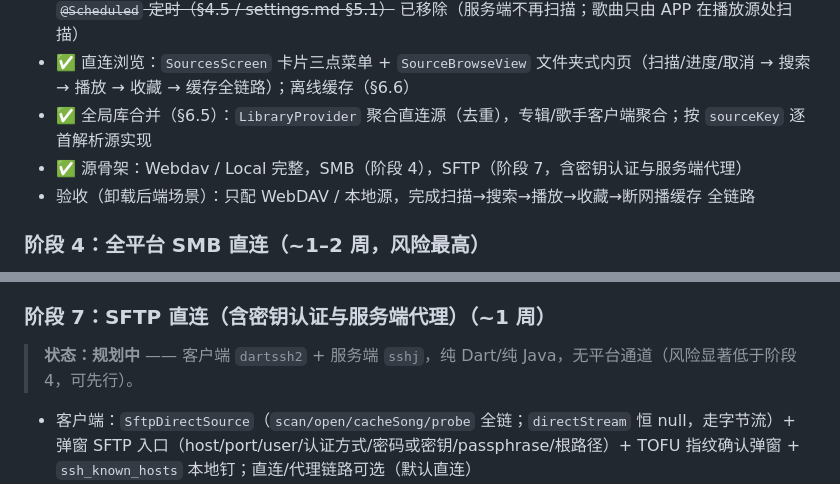
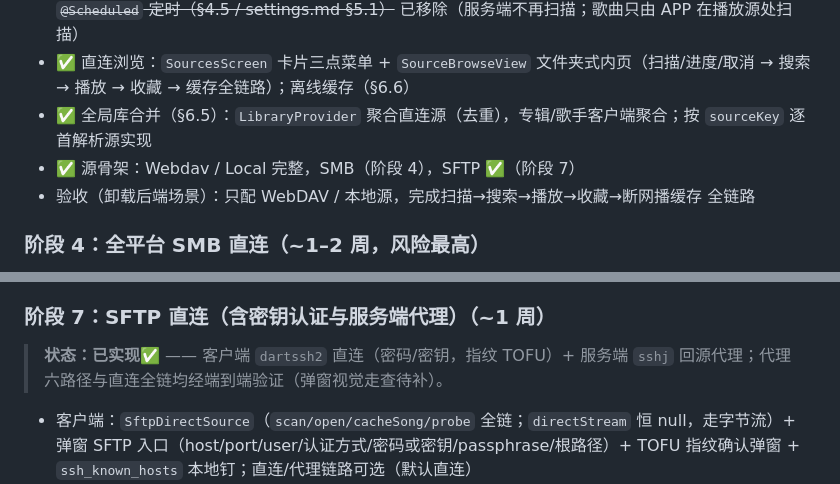
Before and after one commit to mangNSXying/SelfMusic, a Markdown page: DESIGN.md, 2 parts joined by grey strips. Drawn GitHub-style.

```diff
--- a/DESIGN.md
+++ b/DESIGN.md
@@ -739,7 +741,7 @@ n≥2 时对剩余归一化）按 factor 采样，喜欢的歌因此可在一轮
 - ~~✅ 后端扫描增量：`MusicScanner` 指纹跳过 + `getlastmodified` 解析 + 并发探测 + album 缓存 + `@Scheduled` 定时（§4.5 / settings.md §5.1）~~ 已移除（服务端不再扫描；歌曲只由 APP 在播放源处扫描）
 - ✅ 直连浏览：`SourcesScreen` 卡片三点菜单 + `SourceBrowseView` 文件夹式内页（扫描/进度/取消 → 搜索 → 播放 → 收藏 → 缓存全链路）；离线缓存（§6.6）
 - ✅ 全局库合并（§6.5）：`LibraryProvider` 聚合直连源（去重），专辑/歌手客户端聚合；按 `sourceKey` 逐首解析源实现
-- ✅ 源骨架：Webdav / Local 完整，SMB（阶段 4），SFTP（阶段 7，含密钥认证与服务端代理）
+- ✅ 源骨架：Webdav / Local 完整，SMB（阶段 4），SFTP ✅（阶段 7）
 - 验收（卸载后端场景）：只配 WebDAV / 本地源，完成扫描→搜索→播放→收藏→断网播缓存 全链路
 
 ### 阶段 4：全平台 SMB 直连（~1–2 周，风险最高）
@@ -773,7 +775,7 @@ n≥2 时对剩余归一化）按 factor 采样，喜欢的歌因此可在一轮
 
 ### 阶段 7：SFTP 直连（含密钥认证与服务端代理）（~1 周）
 
-> **状态：规划中** —— 客户端 `dartssh2` + 服务端 `sshj`，纯 Dart/纯 Java，无平台通道（风险显著低于阶段 4，可先行）。
+> **状态：已实现✅** —— 客户端 `dartssh2` 直连（密码/密钥，指纹 TOFU）+ 服务端 `sshj` 回源代理；代理六路径与直连全链均经端到端验证（弹窗视觉走查待补）。
 
 - 客户端：`SftpDirectSource`（`scan/open/cacheSong/probe` 全链；`directStream` 恒 null，走字节流）+ 弹窗 SFTP 入口（host/port/user/认证方式/密码或密钥/passphrase/根路径）+ TOFU 指纹确认弹窗 + `ssh_known_hosts` 本地钉；直连/代理链路可选（默认直连）
 - 服务端：`transcode/ssh` 经 sshj 回源取流（密码 + PEM/OpenSSH 私钥 + passphrase；主机密钥按客户端信封指纹校验，服务端不存 known_hosts）；`GET /transcode/stream` 接 `sftp://` origin + `X-Origin-Ssh` 信封；其余语义（并发 2、429 回落、502 映射）与 WebDAV 同
```
Also changed, not shown: other parts of DESIGN.md (+6 -4 lines).
